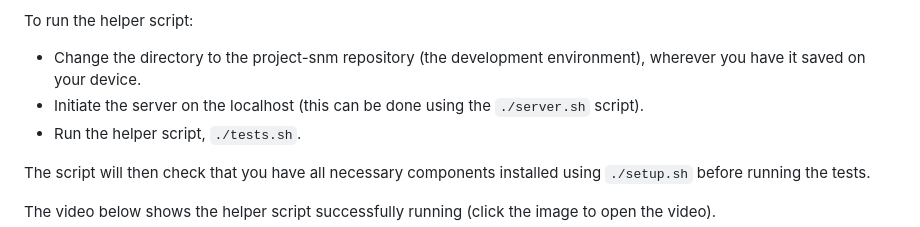
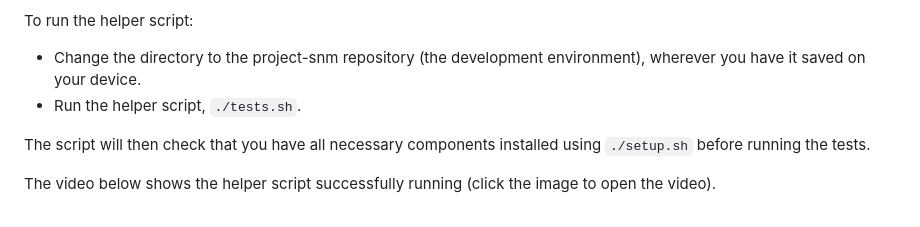
Before and after one commit to ngin102/Guess-It, a Markdown page: README.md, the part around the change. Drawn GitHub-style.

```diff
--- a/README.md
+++ b/README.md
@@ -216,7 +216,6 @@ The video below also shows the execution of `./upgrade.sh` such that the connect
 
 To run the helper script:
 * Change the directory to the project-snm repository (the development environment), wherever you have it saved on your device.
-* Initiate the server on the localhost (this can be done using the `./server.sh` script).
 * Run the helper script, `./tests.sh`.
 
 The script will then check that you have all necessary components installed using `./setup.sh` before running the tests.
```
